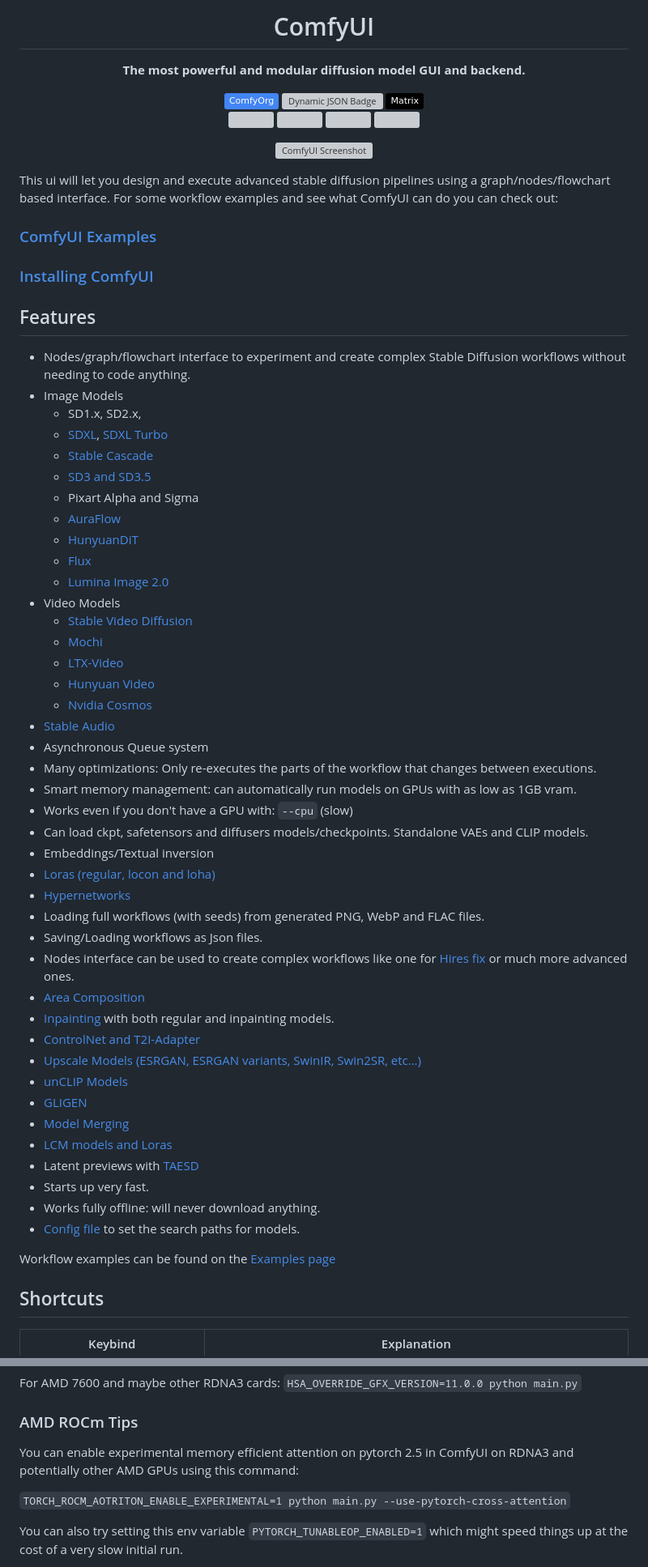
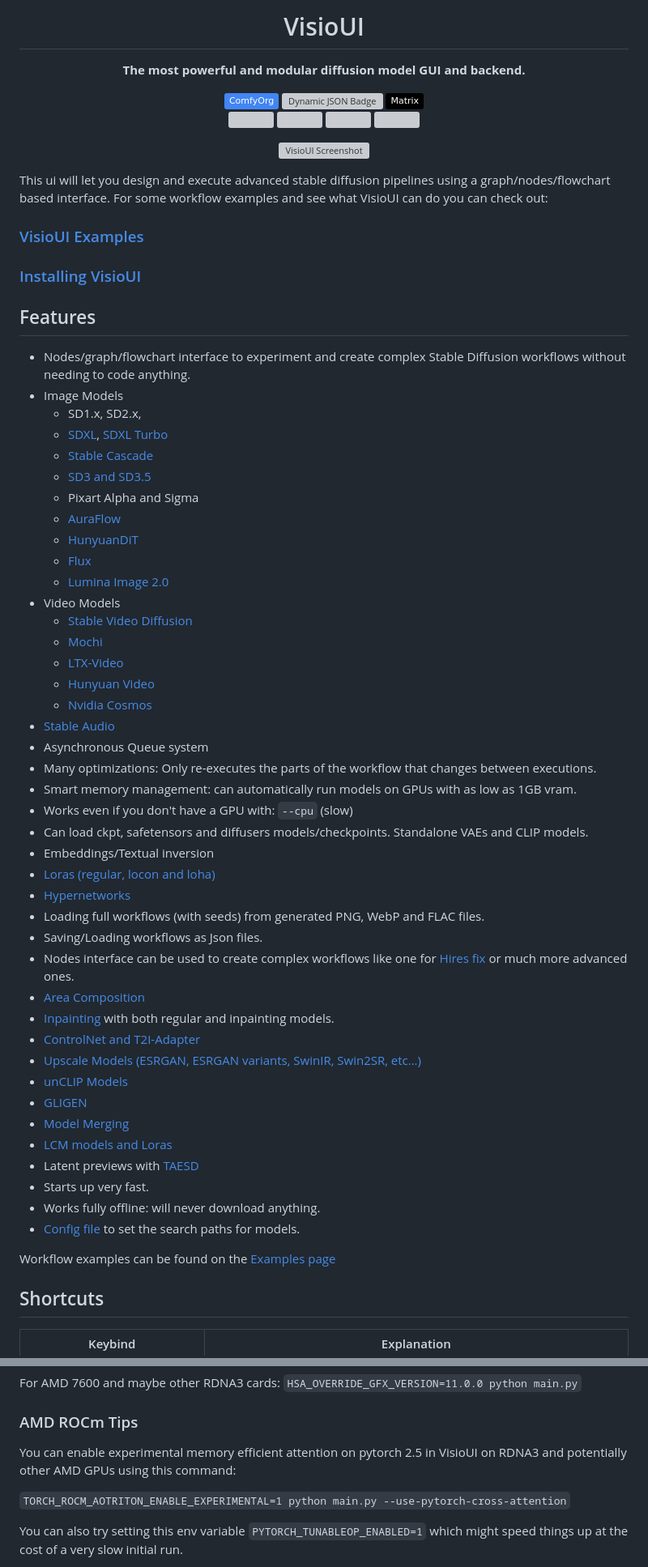
Before and after one commit to Pair-Pilot/VisioUI, a Markdown page: README.md, 2 parts joined by grey strips. Shown at 81% size. GitHub-like rendering; badges without logos; grey boxes are pictures that could not be loaded.

````diff
--- a/README.md
+++ b/README.md
@@ -1,6 +1,6 @@
 <div align="center">
 
-# ComfyUI
+# VisioUI
 **The most powerful and modular diffusion model GUI and backend.**
 
 
@@ -21,20 +21,20 @@
 [discord-shield]: https://img.shields.io/badge/dynamic/json?url=https%3A%2F%2Fdiscord.com%2Fapi%2Finvites%2Fcomfyorg%3Fwith_counts%3Dtrue&query=%24.approximate_member_count&logo=discord&logoColor=white&label=Discord&color=green&suffix=%20total
 [discord-url]: https://www.comfy.org/discord
 
-[github-release-shield]: https://img.shields.io/github/v/release/comfyanonymous/ComfyUI?style=flat&sort=semver
-[github-release-link]: https://github.com/comfyanonymous/ComfyUI/releases
-[github-release-date-shield]: https://img.shields.io/github/release-date/comfyanonymous/ComfyUI?style=flat
-[github-downloads-shield]: https://img.shields.io/github/downloads/comfyanonymous/ComfyUI/total?style=flat
-[github-downloads-latest-shield]: https://img.shields.io/github/downloads/comfyanonymous/ComfyUI/latest/total?style=flat&label=downloads%40latest
-[github-downloads-link]: https://github.com/comfyanonymous/ComfyUI/releases
+[github-release-shield]: https://img.shields.io/github/v/release/comfyanonymous/VisioUI?style=flat&sort=semver
+[github-release-link]: https://github.com/comfyanonymous/VisioUI/releases
+[github-release-date-shield]: https://img.shields.io/github/release-date/comfyanonymous/VisioUI?style=flat
+[github-downloads-shield]: https://img.shields.io/github/downloads/comfyanonymous/VisioUI/total?style=flat
+[github-downloads-latest-shield]: https://img.shields.io/github/downloads/comfyanonymous/VisioUI/latest/total?style=flat&label=downloads%40latest
+[github-downloads-link]: https://github.com/comfyanonymous/VisioUI/releases
 
-![ComfyUI Screenshot](https://github.com/user-attachments/assets/7ccaf2c1-9b72-41ae-9a89-5688c94b7abe)
+![VisioUI Screenshot](https://github.com/user-attachments/assets/7ccaf2c1-9b72-41ae-9a89-5688c94b7abe)
 </div>
 
-This ui will let you design and execute advanced stable diffusion pipelines using a graph/nodes/flowchart based interface. For some workflow examples and see what ComfyUI can do you can check out:
-### [ComfyUI Examples](https://comfyanonymous.github.io/ComfyUI_examples/)
+This ui will let you design and execute advanced stable diffusion pipelines using a graph/nodes/flowchart based interface. For some workflow examples and see what VisioUI can do you can check out:
+### [VisioUI Examples](https://comfyanonymous.github.io/VisioUI_examples/)
 
-### [Installing ComfyUI](#installing)
+### [Installing VisioUI](#installing)
 
 ## Features
 - Nodes/graph/flowchart interface to experiment and create complex Stable Diffusion workflows without needing to code anything.
@@ -252,7 +252,7 @@
 
 ### AMD ROCm Tips
 
-You can enable experimental memory efficient attention on pytorch 2.5 in ComfyUI on RDNA3 and potentially other AMD GPUs using this command:
+You can enable experimental memory efficient attention on pytorch 2.5 in VisioUI on RDNA3 and potentially other AMD GPUs using this command:
 
 ```TORCH_ROCM_AOTRITON_ENABLE_EXPERIMENTAL=1 python main.py --use-pytorch-cross-attention```
 
````
Also changed, not shown: other parts of README.md (+56 -56 lines).
